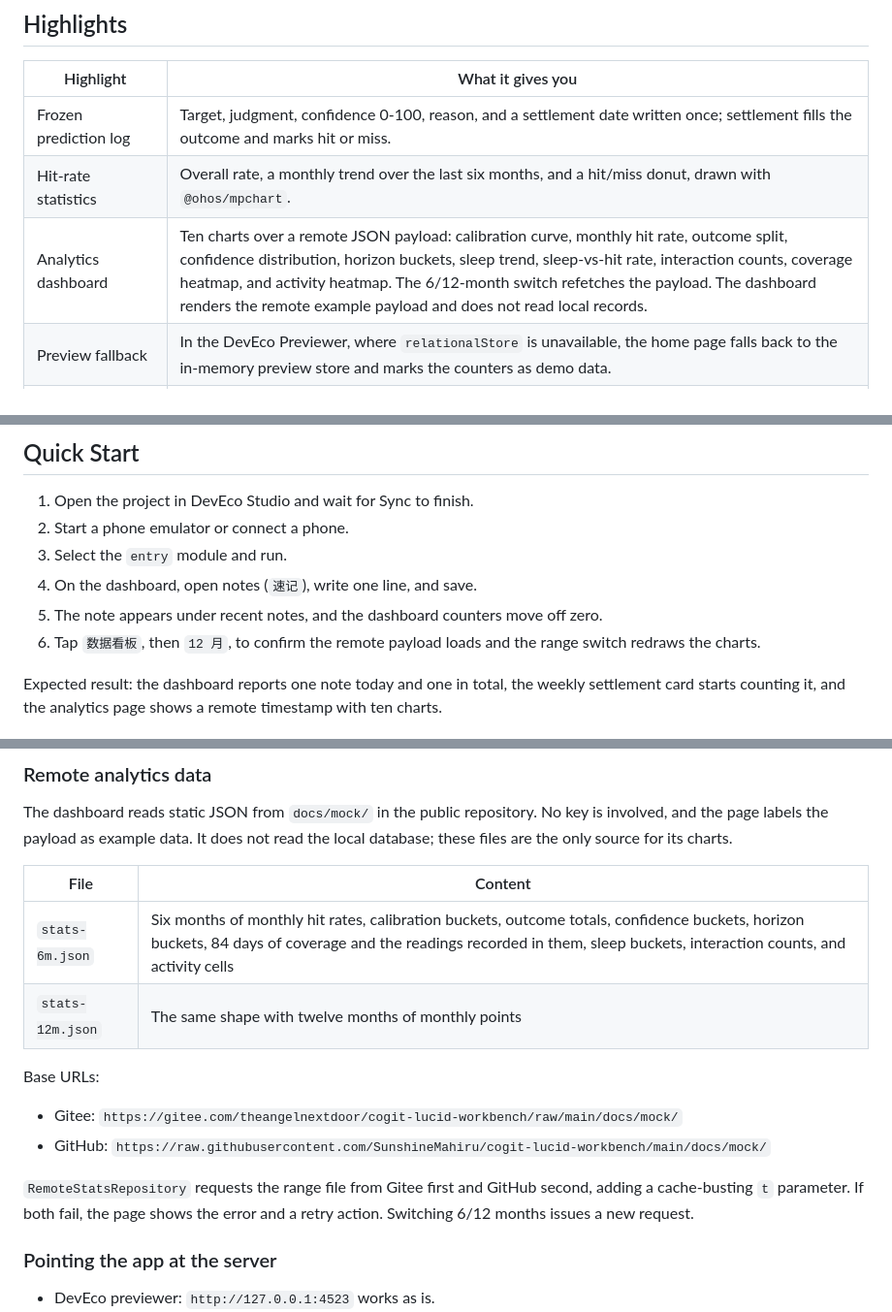
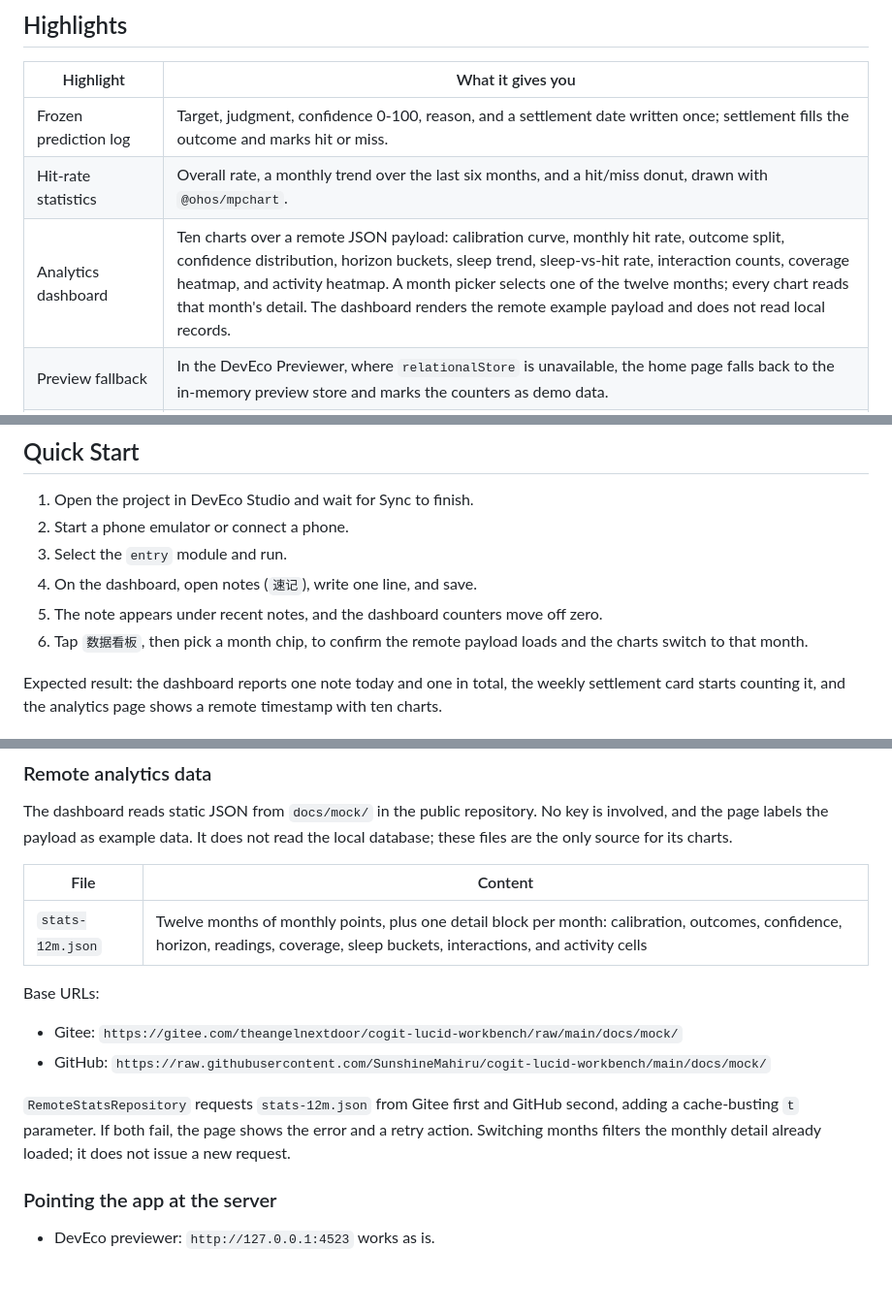
Before and after one commit to SunshineMahiru/cogit-lucid-workbench, a Markdown page: README.md, 3 parts joined by grey strips. Shown at 97% size. GitHub-like rendering; blank space fills up the shorter version.

```diff
--- a/README.md
+++ b/README.md
@@ -37,7 +37,7 @@ The current build covers notes, predictions and settlement, review and the agent
 |---|---|
 | Frozen prediction log | Target, judgment, confidence 0-100, reason, and a settlement date written once; settlement fills the outcome and marks hit or miss. |
 | Hit-rate statistics | Overall rate, a monthly trend over the last six months, and a hit/miss donut, drawn with `@ohos/mpchart`. |
-| Analytics dashboard | Ten charts over a remote JSON payload: calibration curve, monthly hit rate, outcome split, confidence distribution, horizon buckets, sleep trend, sleep-vs-hit rate, interaction counts, coverage heatmap, and activity heatmap. The 6/12-month switch refetches the payload. The dashboard renders the remote example payload and does not read local records. |
+| Analytics dashboard | Ten charts over a remote JSON payload: calibration curve, monthly hit rate, outcome split, confidence distribution, horizon buckets, sleep trend, sleep-vs-hit rate, interaction counts, coverage heatmap, and activity heatmap. A month picker selects one of the twelve months; every chart reads that month's detail. The dashboard renders the remote example payload and does not read local records. |
 | Preview fallback | In the DevEco Previewer, where `relationalStore` is unavailable, the home page falls back to the in-memory preview store and marks the counters as demo data. |
 | Four-step review | Facts, interpretation, contradiction, action. The contradiction step can quote up to three anchors. |
 | Three-tier trust | Each relation carries a friendly, sincere, or transparent tier and renders as a star graph centred on you. |
@@ -194,7 +194,7 @@ node "<DevEco Studio>/tools/hvigor/bin/hvigorw.js" assembleHap --mode module -p
 3. Select the `entry` module and run.
 4. On the dashboard, open notes (`速记`), write one line, and save.
 5. The note appears under recent notes, and the dashboard counters move off zero.
-6. Tap `数据看板`, then `12 月`, to confirm the remote payload loads and the range switch redraws the charts.
+6. Tap `数据看板`, then pick a month chip, to confirm the remote payload loads and the charts switch to that month.
 
 Expected result: the dashboard reports one note today and one in total, the weekly settlement card starts counting it, and the analytics page shows a remote timestamp with ten charts.
 
@@ -224,15 +224,14 @@ The dashboard reads static JSON from `docs/mock/` in the public repository. No k
 
 | File | Content |
 |---|---|
-| `stats-6m.json` | Six months of monthly hit rates, calibration buckets, outcome totals, confidence buckets, horizon buckets, 84 days of coverage and the readings recorded in them, sleep buckets, interaction counts, and activity cells |
-| `stats-12m.json` | The same shape with twelve months of monthly points |
+| `stats-12m.json` | Twelve months of monthly points, plus one detail block per month: calibration, outcomes, confidence, horizon, readings, coverage, sleep buckets, interactions, and activity cells |
 
 Base URLs:
 
 - Gitee: `https://gitee.com/theangelnextdoor/cogit-lucid-workbench/raw/main/docs/mock/`
 - GitHub: `https://raw.githubusercontent.com/SunshineMahiru/cogit-lucid-workbench/main/docs/mock/`
 
-`RemoteStatsRepository` requests the range file from Gitee first and GitHub second, adding a cache-busting `t` parameter. If both fail, the page shows the error and a retry action. Switching 6/12 months issues a new request.
+`RemoteStatsRepository` requests `stats-12m.json` from Gitee first and GitHub second, adding a cache-busting `t` parameter. If both fail, the page shows the error and a retry action. Switching months filters the monthly detail already loaded; it does not issue a new request.
 
 ### Pointing the app at the server
 
```
Also changed, not shown: other parts of README.md (+9 -9 lines), README.zh-CN.md (+13 -14 lines), docs/images/debug/analytics-12m.jpeg (deleted), docs/images/debug/analytics-6m.jpeg (deleted), docs/images/debug/analytics-bottom.jpeg, docs/images/debug/analytics-mid.jpeg (added), docs/images/debug/analytics-month.jpeg (added).
